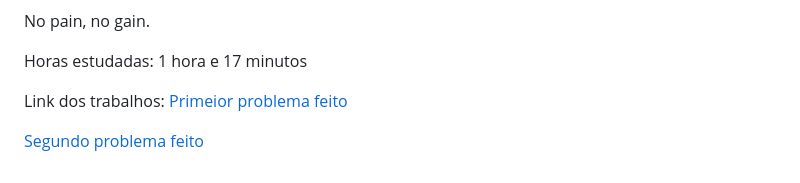
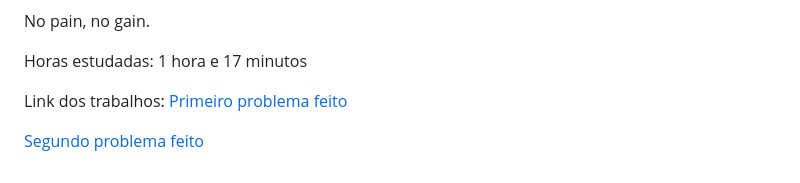
Before and after one commit to cauealb/Logica-da-programacao-em-python, a Markdown page: README.md, the part around the change printed below. Rendered like a GitHub page.

Commit message:
commit 21/05/2024

```diff
--- a/README.md
+++ b/README.md
@@ -73,6 +77,6 @@ No pain, no gain.
 
 Horas estudadas: 1 hora e 17 minutos
 
-Link dos trabalhos: [Primeior problema feito](pythoncorse1/Exercícios/exercicios1.py)
+Link dos trabalhos: [Primeiro problema feito](pythoncorse1/Exercícios/exercicios1.py)
 
 [Segundo problema feito](pythoncorse1/Exercícios/exercicio2.py)
```
Also changed, not shown: other parts of README.md (+4 -0 lines).
